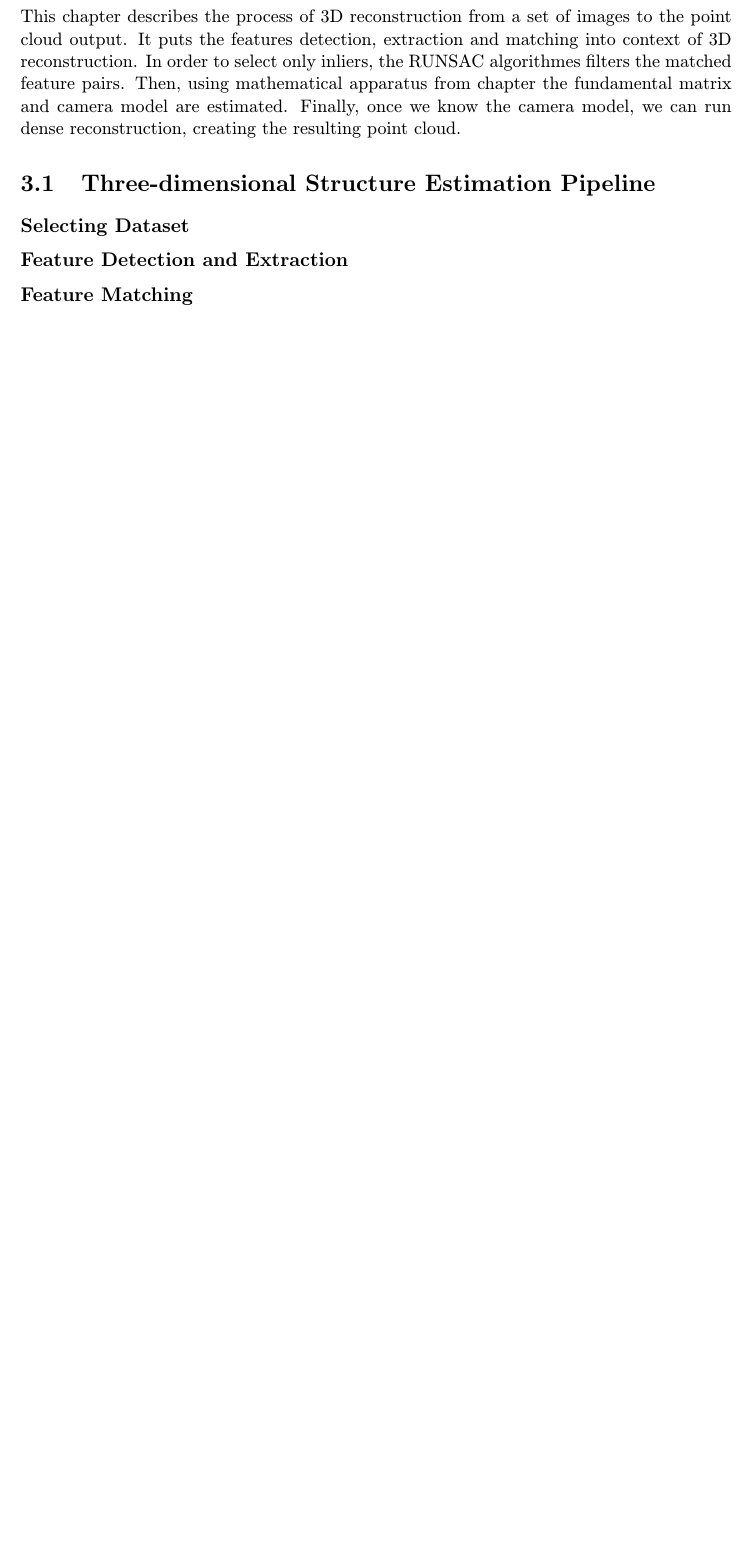
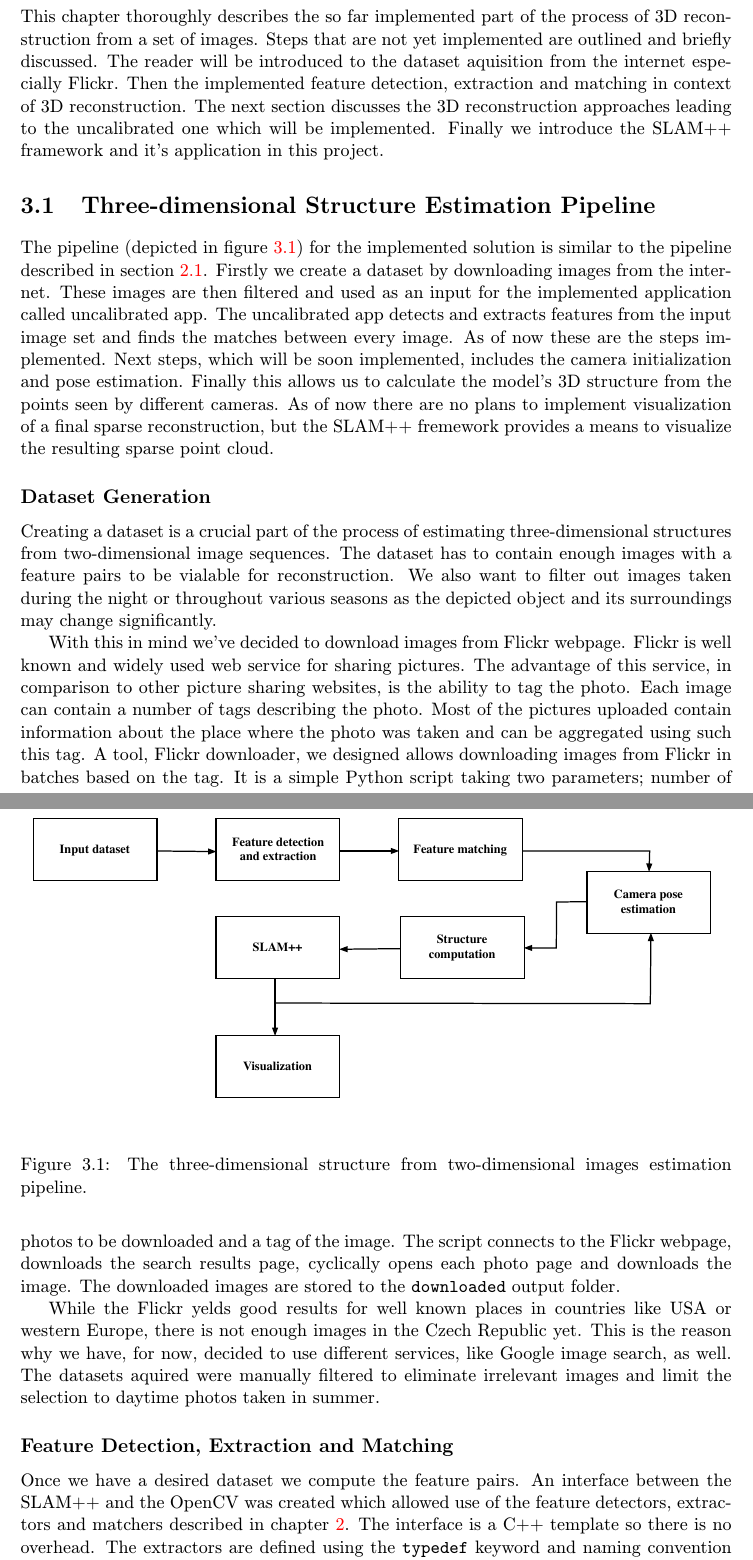
Before and after one commit to vojtechsimetka/master-s-thesis-text, a LaTeX thesis (xsimet00.tex, which reads obsah.tex): part of page 19 of 22 before the commit and two parts of pages 17 and 18 of 22 after it, the two joined at a grey line, cut so that both start at the same text, the shorter picture padded with empty space. Compiled offline with pdfLaTeX; a LaTeX package or settings file that is missing is left out.

Commit message:
Added images and some other chapters

```diff
--- a/obsah.tex
+++ b/obsah.tex
@@ -177,8 +178,25 @@ We manually selected 100 image pairs from the Červená Lhota dataset and tried
 
 \chapter{Methodology}
 \label{chapter:methodology}
-This chapter describes the process of 3D reconstruction from a set of images to the point cloud output. It puts the features detection, extraction and matching into context of 3D reconstruction. In order to select only inliers, the RUNSAC algorithmes filters the matched feature pairs. Then, using mathematical apparatus from chapter  the fundamental matrix and camera model are estimated. Finally, once we know the camera model, we can run dense reconstruction, creating the resulting point cloud.
+This chapter thoroughly describes the so far implemented part of the process of 3D reconstruction from a set of images. Steps that are not yet implemented are outlined and briefly discussed. The reader will be introduced to the dataset aquisition from the internet especially Flickr. Then the implemented feature detection, extraction and matching in context of 3D reconstruction. The next section discusses the 3D reconstruction approaches leading to the uncalibrated one which will be implemented. Finally we introduce the SLAM++ framework and it's application in this project.
+
 \section{Three-dimensional Structure Estimation Pipeline}
-\subsection*{Selecting Dataset}
-\subsection*{Feature Detection and Extraction}
-\subsection*{Feature Matching}
+The pipeline (depicted in figure \ref{fig:pipeline}) for the implemented solution is similar to the pipeline described in section \ref{sec:existing_3D_reconstruction_solutions}. Firstly we create a dataset by downloading images from the internet. These images are then filtered and used as an input for the implemented application called uncalibrated app. The uncalibrated app detects and extracts features from the input image set and finds the matches between every image. As of now these are the steps implemented. Next steps, which will be soon implemented, includes the camera initialization and pose estimation. Finally this allows us to calculate the model's 3D structure from the points seen by different cameras. As of now there are no plans to implement visualization of a final sparse reconstruction, but the SLAM++ fremework provides a means to visualize the resulting sparse point cloud.
+
+\begin{figure}[ht]
+	\begin{center}
+		\includegraphics[keepaspectratio,width=\textwidth]{fig/pipeline.pdf}
+	\end{center}
+	\caption{The three-dimensional structure from two-dimensional images estimation pipeline.}
+	\label{fig:pipeline}
+\end{figure}
+
+\subsection*{Dataset Generation}
+Creating a dataset is a crucial part of the process of estimating three-dimensional structures from two-dimensional image sequences. The dataset has to contain enough images with a feature pairs to be vialable for reconstruction. We also want to filter out images taken during the night or throughout various seasons as the depicted object and its surroundings may change significantly.
+
+With this in mind we've decided to download images from Flickr webpage. Flickr is well known and widely used web service for sharing pictures. The advantage of this service, in comparison to other picture sharing websites, is the ability to tag the photo. Each image can contain a number of tags describing the photo. Most of the pictures uploaded contain information about the place where the photo was taken and can be aggregated using such this tag. A tool, Flickr downloader, we designed allows downloading images from Flickr in batches based on the tag. It is a simple Python script taking two parameters; number of photos to be downloaded and a tag of the image. The script connects to the Flickr webpage, downloads the search results page, cyclically opens each photo page and downloads the image. The downloaded images are stored to the \texttt{downloaded} output folder.
+
+While the Flickr yelds good results for well known places in countries like USA or western Europe, there is not enough images in the Czech Republic yet. This is the reason why we have, for now, decided to use different services, like Google image search, as well. The datasets aquired were manually filtered to eliminate irrelevant images and limit the selection to daytime photos taken in summer.
+
+\subsection*{Feature Detection, Extraction and Matching}
+Once we have a desired dataset we compute the feature pairs. An interface between the SLAM++ and the OpenCV was created which allowed use of the feature detectors, extractors and matchers described in chapter \ref{chapter:the-state-of-the-art}. The interface is a C++ template so there is no overhead. The extractors are defined using the \texttt{typedef} keyword and naming convention follows this scheme: \texttt{FeatureExtractor\_OpenCV\_[detector]\_[extractor]}.
--- a/xsimet00.tex
+++ b/xsimet00.tex
@@ -53,7 +53,7 @@
 %---------------------------------------------------------------------------
 \projectinfo{
   %Prace
-  project=DP,            %typ prace BP/SP/DP/DR
+  project=SP,            %typ prace BP/SP/DP/DR
   year=2014,             %rok
   date=\today,           %datum odevzdani
   %Nazev prace
@@ -93,7 +93,7 @@
 %\keywords[en]{Sem budou zapsána jednotlivá klíčová slova v anglickém jazyce, oddělená čárkami.}
 
 %Prohlaseni
-%\declaration{Prohlašuji, že jsem tuto bakalářskou práci vypracoval samostatně pod vedením pana X...
+\declaration{Prohlašuji, že jsem tento semestrální projekt vypracoval samostatně pod vedením Ing. Ila Viorela Simona, Ph. D. a uvedl jsem všechny literární prameny a publikace, ze kterých jsem čerpal.}
 %Další informace mi poskytli...
 %Uvedl jsem všechny literární prameny a publikace, ze kterých jsem čerpal.}
 
```
Also changed, not shown: literatura.bib (+1 -1 lines), fig/detectors.pdf (added), fig/fit-zp2.pdf (added), fig/matchers.pdf (added), fig/matches.pdf (added), fig/pipeline.pdf (added), fig/stereo.pdf (added), fig/vut-zp2.pdf (added), stereo.pdf (added), obsah.tex (31 more changed lines).
